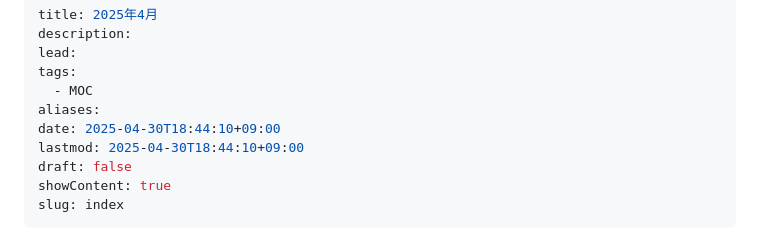
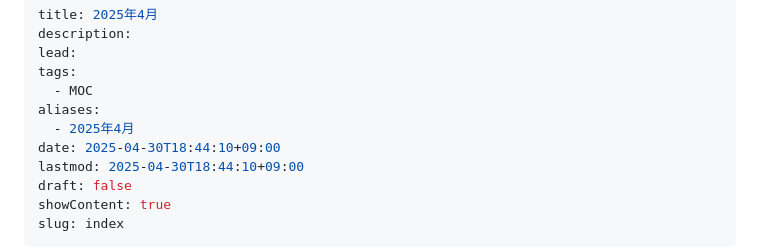
Before and after one commit to yossy4411/note-web, a Markdown page: diary/2025-04/2025-04.md, the part around the change. Drawn GitHub-style.

Commit message:
エイリアス

```diff
--- a/diary/2025-04/2025-04.md
+++ b/diary/2025-04/2025-04.md
@@ -5,6 +5,7 @@ lead:
 tags:
   - MOC
 aliases:
+  - 2025年4月
 date: 2025-04-30T18:44:10+09:00
 lastmod: 2025-04-30T18:44:10+09:00
 draft: false
```
